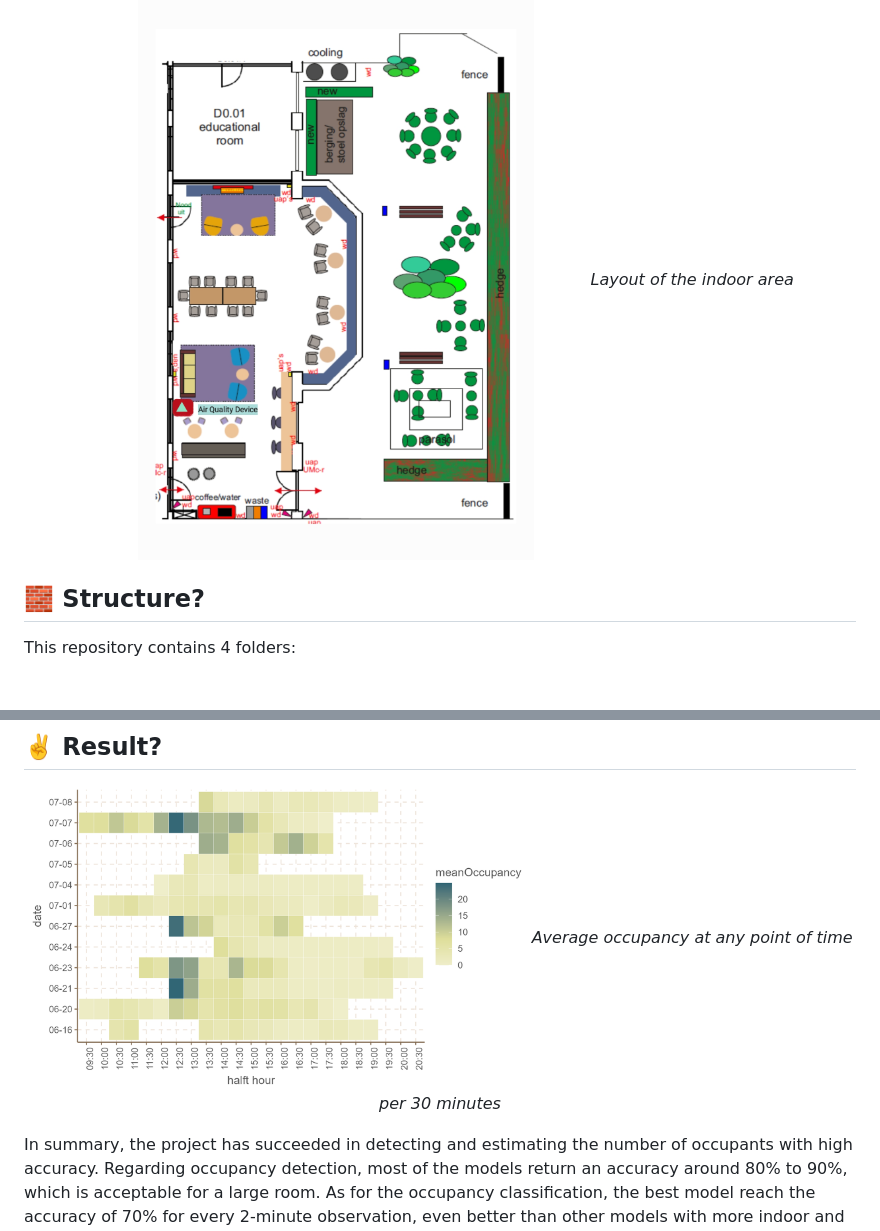
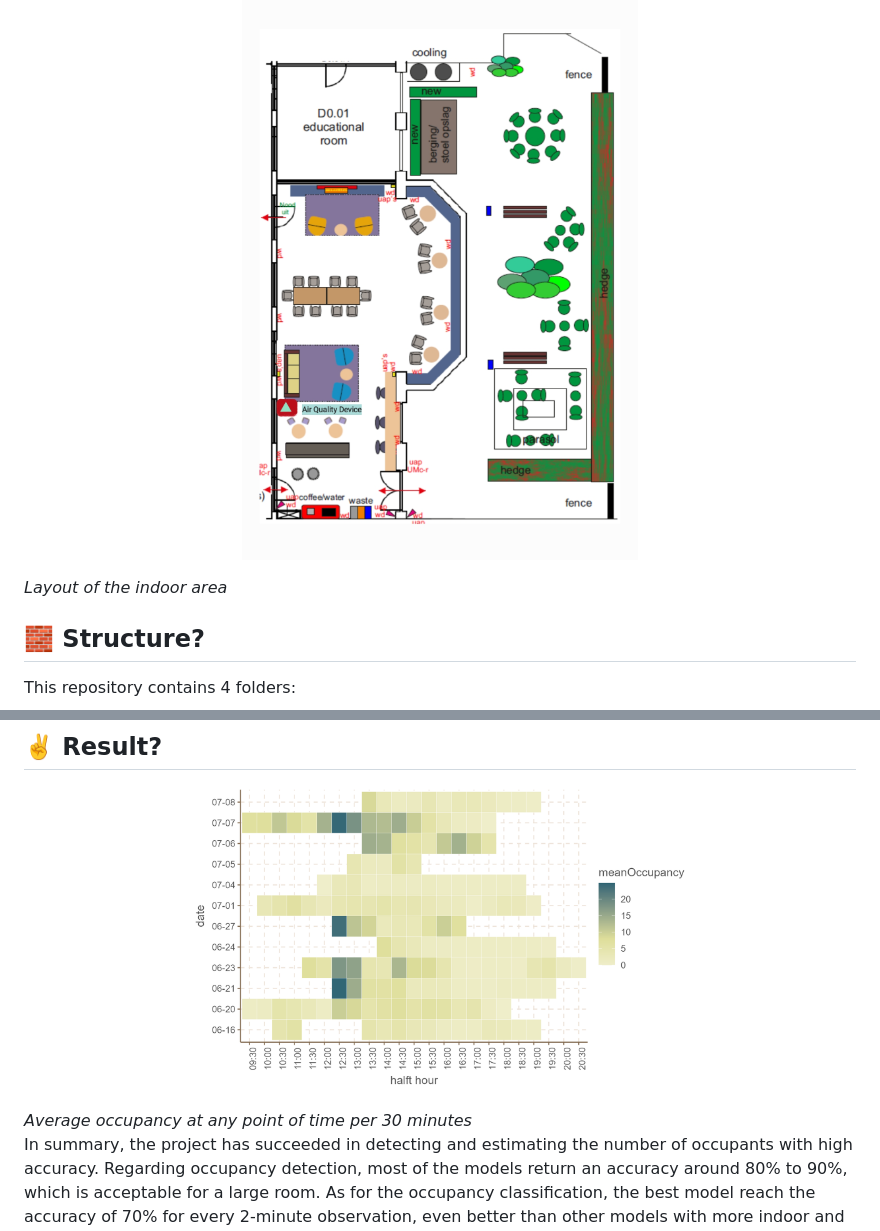
Before and after one commit to quang-phong/project-1-beat-2022-european-crises, a Markdown page: README.md, 2 parts joined by grey strips. GitHub-like rendering; blank space fills up the shorter version.

```diff
--- a/README.md
+++ b/README.md
@@ -22,8 +22,8 @@ Given the energy crisis facing European countries in the heat of summer 2022, an
 Data collections of occupancy, indoor air data, and weather data were conducted in 3 weeks with the support of sensors. Following that, descriptive analytics, statistical and machine learning models were implemented. Ensemble models as well as single ML models would be applied.
 <p align="center" width="100%">
     <img src="https://github.com/quang-phong/project-1-beat-2022-european-crises/blob/main/media/img/layout.jpg" width="60%">
-    <em>Layout of the indoor area</em>
 </p>
+<em>Layout of the indoor area</em>
 
 ## 🧱 Structure?
 This repository contains 4 folders:
@@ -43,8 +43,8 @@ This repository contains 4 folders:
 
 <p align="center" width="100%">
     <img src="https://github.com/quang-phong/project-1-beat-2022-european-crises/blob/main/media/img/halfHourOcc.png" width="60%">
-    <em>Average occupancy at any point of time per 30 minutes</em>
 </p>
+<em>Average occupancy at any point of time per 30 minutes</em>
 
 In summary, the project has succeeded in detecting and estimating the number of occupants with high accuracy. Regarding occupancy detection, most of the models return an accuracy around 80% to 90%, which is acceptable for a large room. As for the occupancy classification, the best model reach the accuracy of 70% for every 2-minute observation, even better than other models with more indoor and outdoor variables as well as contextual information.
 
```
